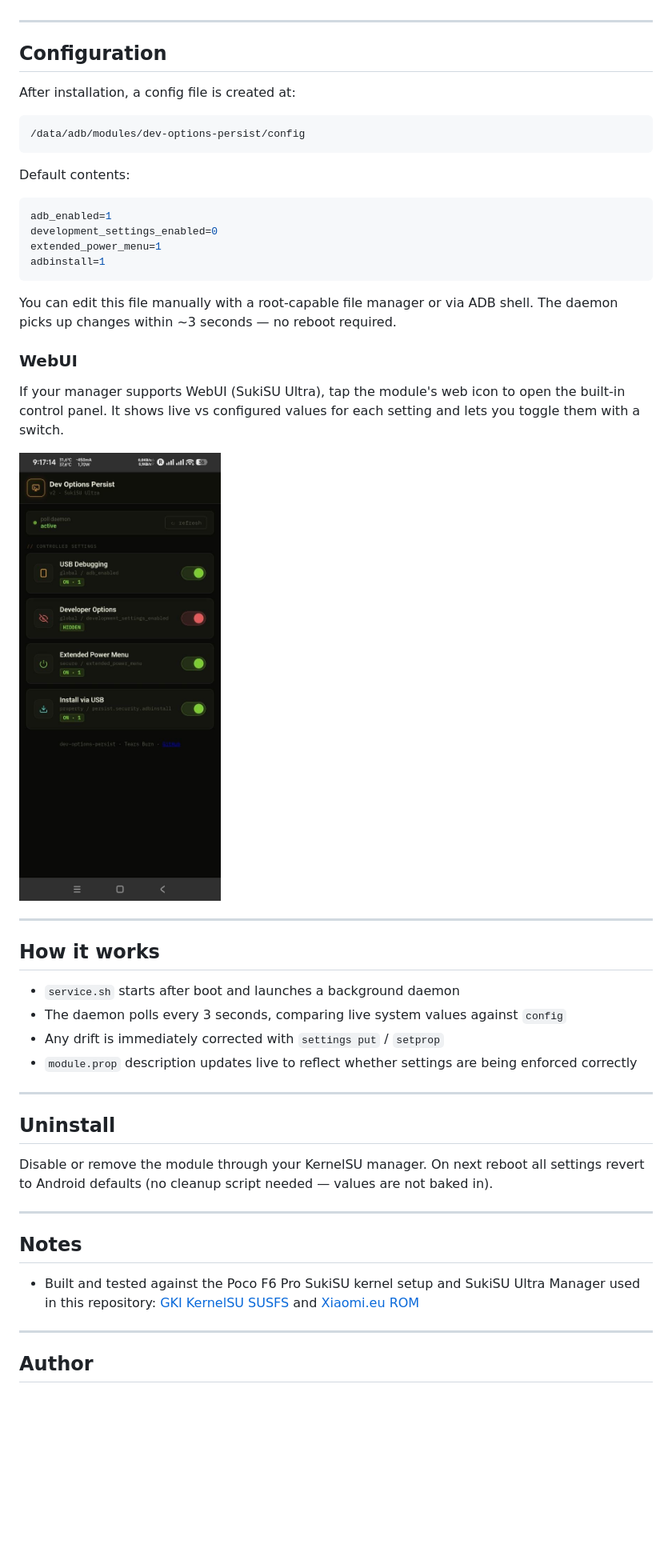
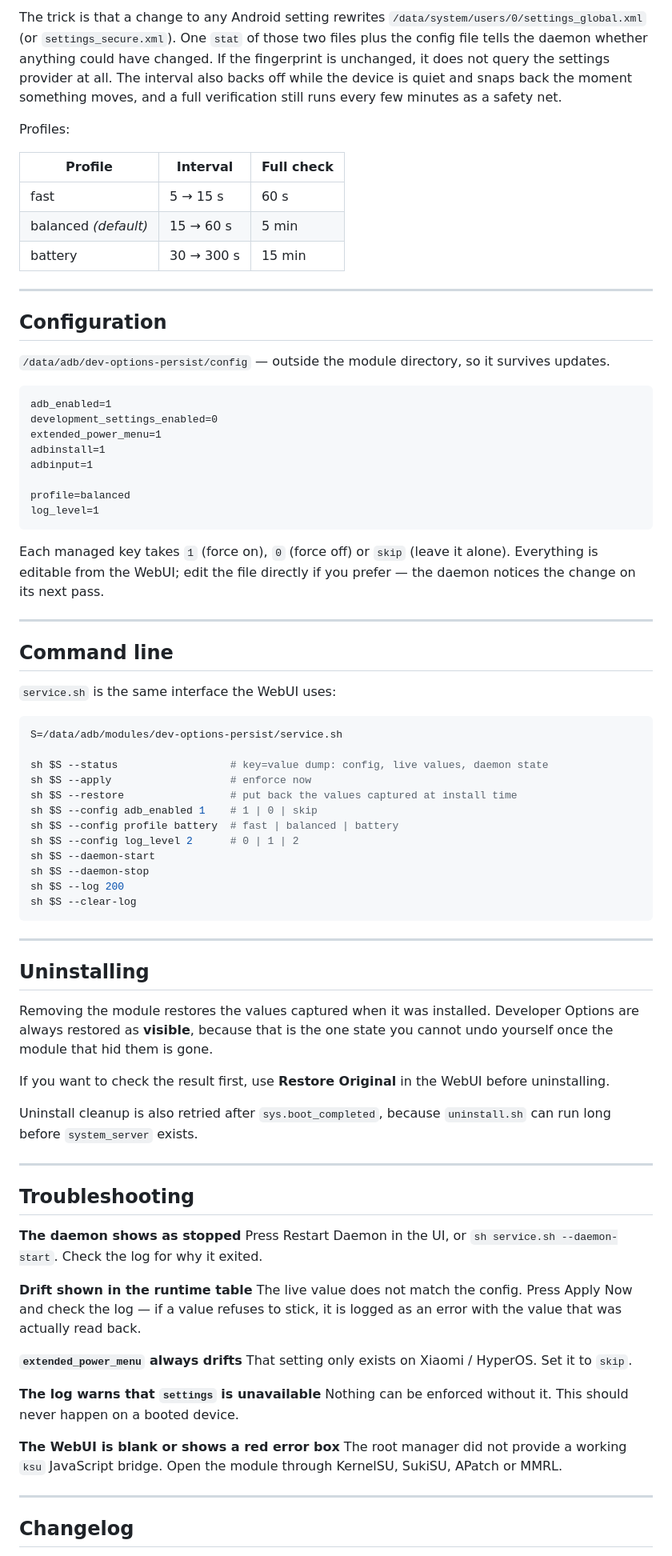
Before and after one commit to nikakvo/developer-option-persist, a Markdown page: README.md, the part around one of its changes. Shown at 80% size. Drawn GitHub-style; blank space fills up the shorter version.

````diff
--- a/README.md
+++ b/README.md
@@ -43,53 +73,83 @@ Android tends to silently reset developer settings (USB debugging, install via U
+The trick is that a change to any Android setting rewrites `/data/system/users/0/settings_global.xml` (or `settings_secure.xml`). One `stat` of those two files plus the config file tells the daemon whether anything could have changed. If the fingerprint is unchanged, it does not query the settings provider at all. The interval also backs off while the device is quiet and snaps back the moment something moves, and a full verification still runs every few minutes as a safety net.
+
+Profiles:
+
+| Profile | Interval | Full check |
+|---|---|---|
+| fast | 5 → 15 s | 60 s |
+| balanced *(default)* | 15 → 60 s | 5 min |
+| battery | 30 → 300 s | 15 min |
 
 ---
 
 ## Configuration
 
-After installation, a config file is created at:
+`/data/adb/dev-options-persist/config` — outside the module directory, so it survives updates.
 
 ```
-/data/adb/modules/dev-options-persist/config
-```
-
-Default contents:
-
-```ini
 adb_enabled=1
 development_settings_enabled=0
 extended_power_menu=1
 adbinstall=1
+adbinput=1
+
+profile=balanced
+log_level=1
 ```
 
-You can edit this file manually with a root-capable file manager or via ADB shell. The daemon picks up changes within ~3 seconds — no reboot required.
-
-### WebUI
-
-If your manager supports WebUI (SukiSU Ultra), tap the module's web icon to open the built-in control panel. It shows live vs configured values for each setting and lets you toggle them with a switch.
-
-<img width="300" alt="developer-option-persist" src="https://raw.githubusercontent.com/nikakvo/developer-option-persist/main/DevOprion.jpg" />
+Each managed key takes `1` (force on), `0` (force off) or `skip` (leave it alone). Everything is editable from the WebUI; edit the file directly if you prefer — the daemon notices the change on its next pass.
 
 ---
 
-## How it works
+## Command line
 
-- `service.sh` starts after boot and launches a background daemon
-- The daemon polls every 3 seconds, comparing live system values against `config`
-- Any drift is immediately corrected with `settings put` / `setprop`
-- `module.prop` description updates live to reflect whether settings are being enforced correctly
+`service.sh` is the same interface the WebUI uses:
+
+```sh
+S=/data/adb/modules/dev-options-persist/service.sh
+
+sh $S --status                  # key=value dump: config, live values, daemon state
+sh $S --apply                   # enforce now
+sh $S --restore                 # put back the values captured at install time
+sh $S --config adb_enabled 1    # 1 | 0 | skip
+sh $S --config profile battery  # fast | balanced | battery
+sh $S --config log_level 2      # 0 | 1 | 2
+sh $S --daemon-start
+sh $S --daemon-stop
+sh $S --log 200
+sh $S --clear-log
+```
 
 ---
 
-## Uninstall
+## Uninstalling
 
-Disable or remove the module through your KernelSU manager. On next reboot all settings revert to Android defaults (no cleanup script needed — values are not baked in).
+Removing the module restores the values captured when it was installed. Developer Options are always restored as **visible**, because that is the one state you cannot undo yourself once the module that hid them is gone.
+
+If you want to check the result first, use **Restore Original** in the WebUI before uninstalling.
+
+Uninstall cleanup is also retried after `sys.boot_completed`, because `uninstall.sh` can run long before `system_server` exists.
 
 ---
 
-## Notes
+## Troubleshooting
 
-- Built and tested against the Poco F6 Pro SukiSU kernel setup and SukiSU Ultra Manager used in this repository: [GKI KernelSU SUSFS](https://github.com/nikakvo/GKI_KernelSU_SUSFS) and [Xiaomi.eu ROM](https://xiaomi.eu/community/)
+**The daemon shows as stopped**
+Press Restart Daemon in the UI, or `sh service.sh --daemon-start`. Check the log for why it exited.
+
+**Drift shown in the runtime table**
+The live value does not match the config. Press Apply Now and check the log — if a value refuses to stick, it is logged as an error with the value that was actually read back.
+
+**`extended_power_menu` always drifts**
+That setting only exists on Xiaomi / HyperOS. Set it to `skip`.
+
+**The log warns that `settings` is unavailable**
+Nothing can be enforced without it. This should never happen on a booted device.
+
+**The WebUI is blank or shows a red error box**
+The root manager did not provide a working `ksu` JavaScript bridge. Open the module through KernelSU, SukiSU, APatch or MMRL.
 
 ---
 
-## Author
+## Changelog
 
````
Also changed, not shown: other parts of README.md (+47 -17 lines).
